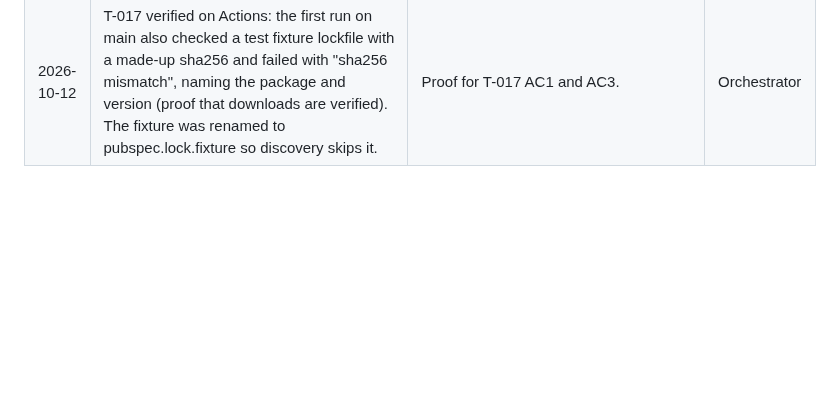
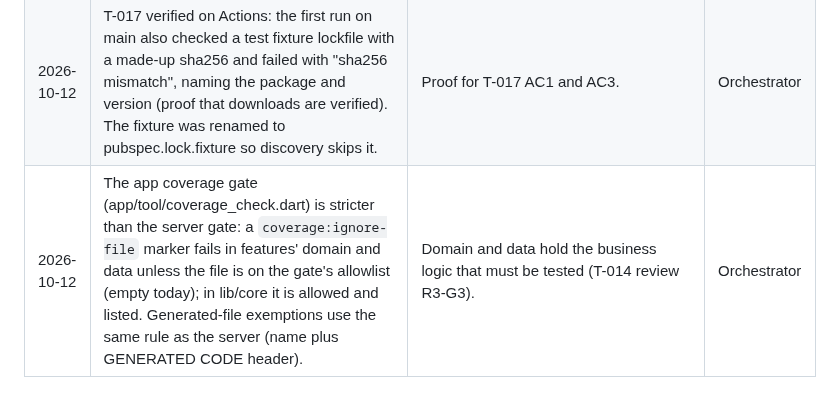
Before and after one commit to bartbasi/boardgame, a Markdown page: docs/decisions.md, the part around the change. Drawn GitHub-style; blank space fills up the shorter version.

Commit message:
Record app coverage gate rule; update code-reviewer memory
Co-Authored-By: Claude Opus 5.5 <noreply@anthropic.com>

```diff
--- a/docs/decisions.md
+++ b/docs/decisions.md
@@ -44,3 +44,4 @@ One entry per decision. Newest at the bottom. The orchestrator writes this file;
 | 2026-10-12 | T-011 server CI: the arm64 image is checked under QEMU on an x64 runner while the repo is private (arm64 runners are billed for private repos). The coverage gate (server/tool/coverage_gate.dart) requires 80% line coverage per package, fails when a non-exempt lib file is missing from lcov, logs every exempt file with its reason in the step summary, matches `coverage:ignore-file` with the coverage package's own per-line regex, and exempts generated files only with the GENERATED CODE header. The image job runs on every server-path change. BuildKit (v0.34.0) and the QEMU binfmt image are pinned by digest. Follow-up checks for --healthcheck and Compose config are T-098. | Developer proposals accepted by QA, review, and PM. | Orchestrator (from T-011 handoff) |
 | 2026-10-12 | T-017: the dependency license check is tool/license-check.mjs (our own dependency-free Node script, so no third-party tool license). For each hosted package in every tracked pubspec.lock it downloads the exact archive from pub.dev, verifies it against the lockfile's sha256, reads the top-level license files, and classifies them as MIT, BSD-2-Clause, BSD-3-Clause, or Apache-2.0; GPL, LGPL, AGPL, MPL, EPL, CDDL, CC, SSPL, BUSL markers, unrecognized text, or no license file fail unless tool/license-allowlist.json lists the package with a "docs/decisions.md YYYY-MM-DD" reference. SDK and path packages pass and are covered by docs/third-party-components.md, which lists images, SDKs, plugin-native code, fonts, and CI tools by hand. pub.dev's score API was not used because it reports only each package's current version. First run 2026-10-12: 204 entries across 3 lockfiles, all pass. | Exact per-version licenses, verified downloads, no paid or third-party service. | Orchestrator |
 | 2026-10-12 | T-017 verified on Actions: the first run on main also checked a test fixture lockfile with a made-up sha256 and failed with "sha256 mismatch", naming the package and version (proof that downloads are verified). The fixture was renamed to pubspec.lock.fixture so discovery skips it. | Proof for T-017 AC1 and AC3. | Orchestrator |
+| 2026-10-12 | The app coverage gate (app/tool/coverage_check.dart) is stricter than the server gate: a `coverage:ignore-file` marker fails in features' domain and data unless the file is on the gate's allowlist (empty today); in lib/core it is allowed and listed. Generated-file exemptions use the same rule as the server (name plus GENERATED CODE header). | Domain and data hold the business logic that must be tested (T-014 review R3-G3). | Orchestrator |
```
Also changed, not shown: 1 other file.
